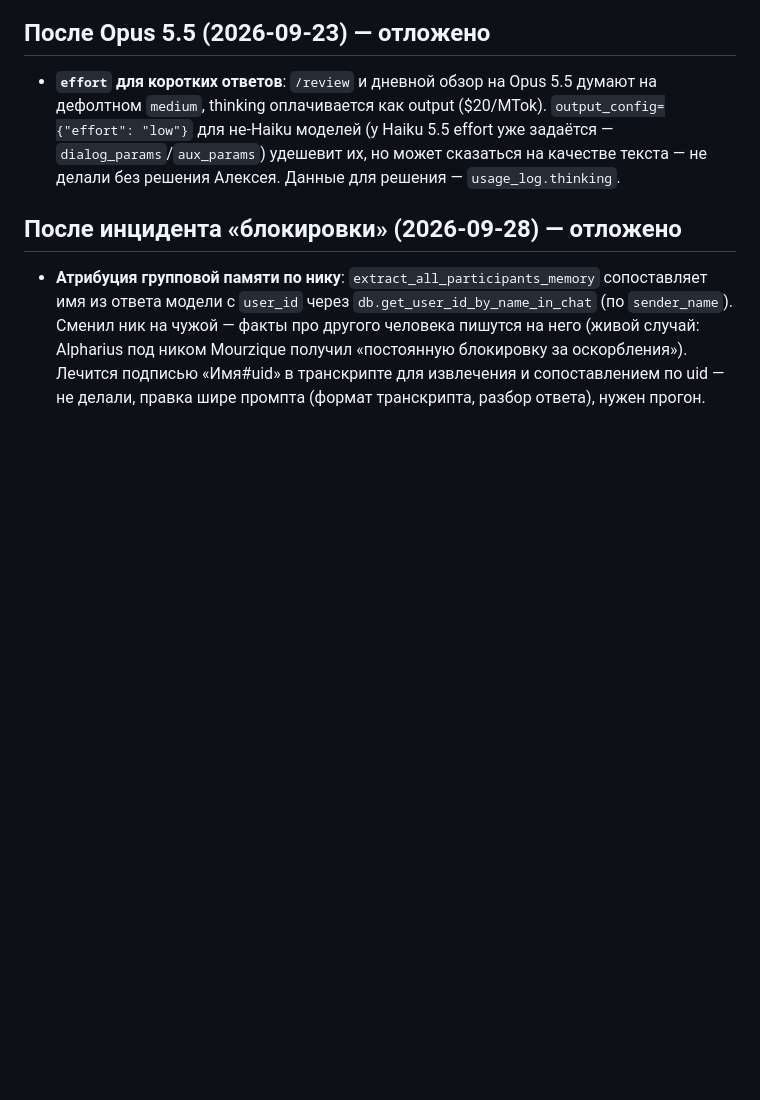
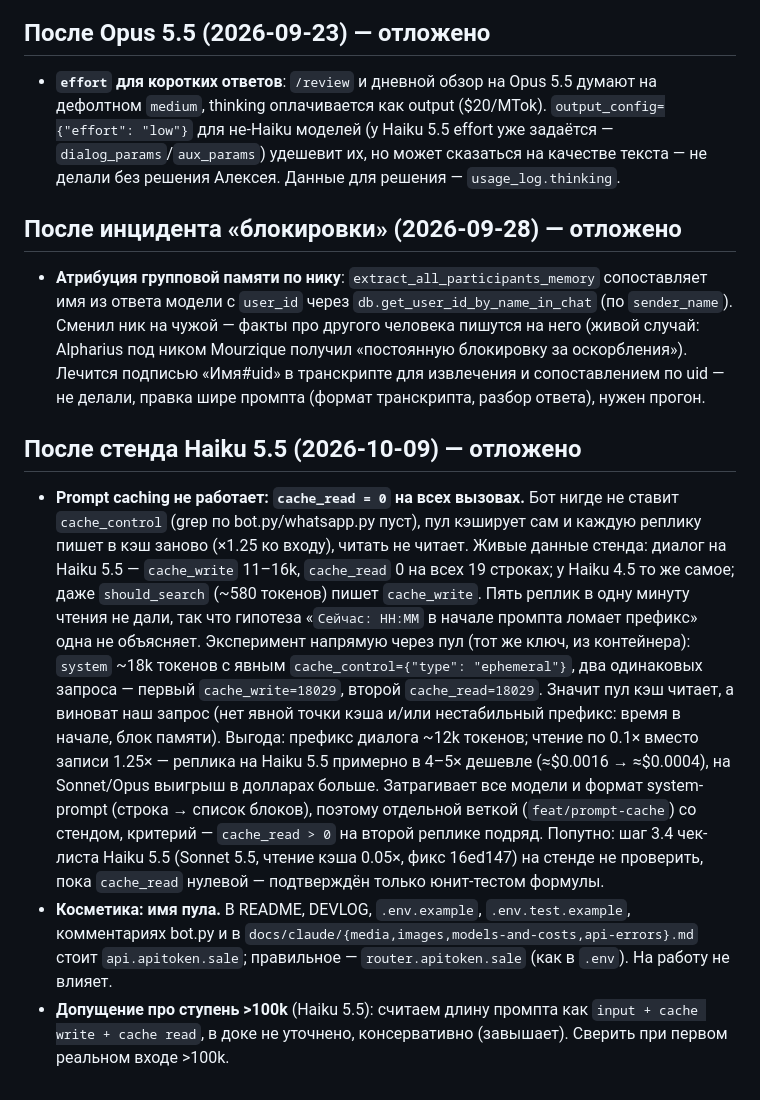
Before and after one commit to alukrr/claudushka, a Markdown page: docs/claude/open-tasks.md, the part around the change. Drawn GitHub-style; blank space fills up the shorter version.

Commit message:
docs: open-tasks — prompt caching не читается (cache_read=0), косметика пула, допущение 100k
Co-Authored-By: Claude Sonnet 5.5 <noreply@anthropic.com>
Claude-Session: https://claude.ai/code/session_01B6jw822A1ZGx8VvpUBCbdx

```diff
--- a/docs/claude/open-tasks.md
+++ b/docs/claude/open-tasks.md
@@ -88,3 +88,26 @@
   под ником Mourzique получил «постоянную блокировку за оскорбления»). Лечится подписью
   «Имя#uid» в транскрипте для извлечения и сопоставлением по uid — не делали, правка шире
   промпта (формат транскрипта, разбор ответа), нужен прогон.
+
+## После стенда Haiku 5.5 (2026-10-09) — отложено
+- **Prompt caching не работает: `cache_read = 0` на всех вызовах.** Бот нигде не ставит
+  `cache_control` (grep по bot.py/whatsapp.py пуст), пул кэширует сам и каждую реплику пишет
+  в кэш заново (×1.25 ко входу), читать не читает. Живые данные стенда: диалог на Haiku 5.5 —
+  `cache_write` 11–16k, `cache_read` 0 на всех 19 строках; у Haiku 4.5 то же самое; даже
+  `should_search` (~580 токенов) пишет `cache_write`. Пять реплик в одну минуту чтения не дали,
+  так что гипотеза «`Сейчас: HH:MM` в начале промпта ломает префикс» одна не объясняет.
+  Эксперимент напрямую через пул (тот же ключ, из контейнера): `system` ~18k токенов с явным
+  `cache_control={"type": "ephemeral"}`, два одинаковых запроса — первый `cache_write=18029`,
+  второй `cache_read=18029`. Значит пул кэш читает, а виноват наш запрос (нет явной точки кэша
+  и/или нестабильный префикс: время в начале, блок памяти).
+  Выгода: префикс диалога ~12k токенов; чтение по 0.1× вместо записи 1.25× — реплика на Haiku 5.5
+  примерно в 4–5× дешевле (≈$0.0016 → ≈$0.0004), на Sonnet/Opus выигрыш в долларах больше.
+  Затрагивает все модели и формат system-prompt (строка → список блоков), поэтому отдельной
+  веткой (`feat/prompt-cache`) со стендом, критерий — `cache_read > 0` на второй реплике подряд.
+  Попутно: шаг 3.4 чек-листа Haiku 5.5 (Sonnet 5.5, чтение кэша 0.05×, фикс 16ed147) на стенде
+  не проверить, пока `cache_read` нулевой — подтверждён только юнит-тестом формулы.
+- **Косметика: имя пула.** В README, DEVLOG, `.env.example`, `.env.test.example`, комментариях
+  bot.py и в `docs/claude/{media,images,models-and-costs,api-errors}.md` стоит `api.apitoken.sale`;
+  правильное — `router.apitoken.sale` (как в `.env`). На работу не влияет.
+- **Допущение про ступень >100k** (Haiku 5.5): считаем длину промпта как `input + cache write +
+  cache read`, в доке не уточнено, консервативно (завышает). Сверить при первом реальном входе >100k.
```
